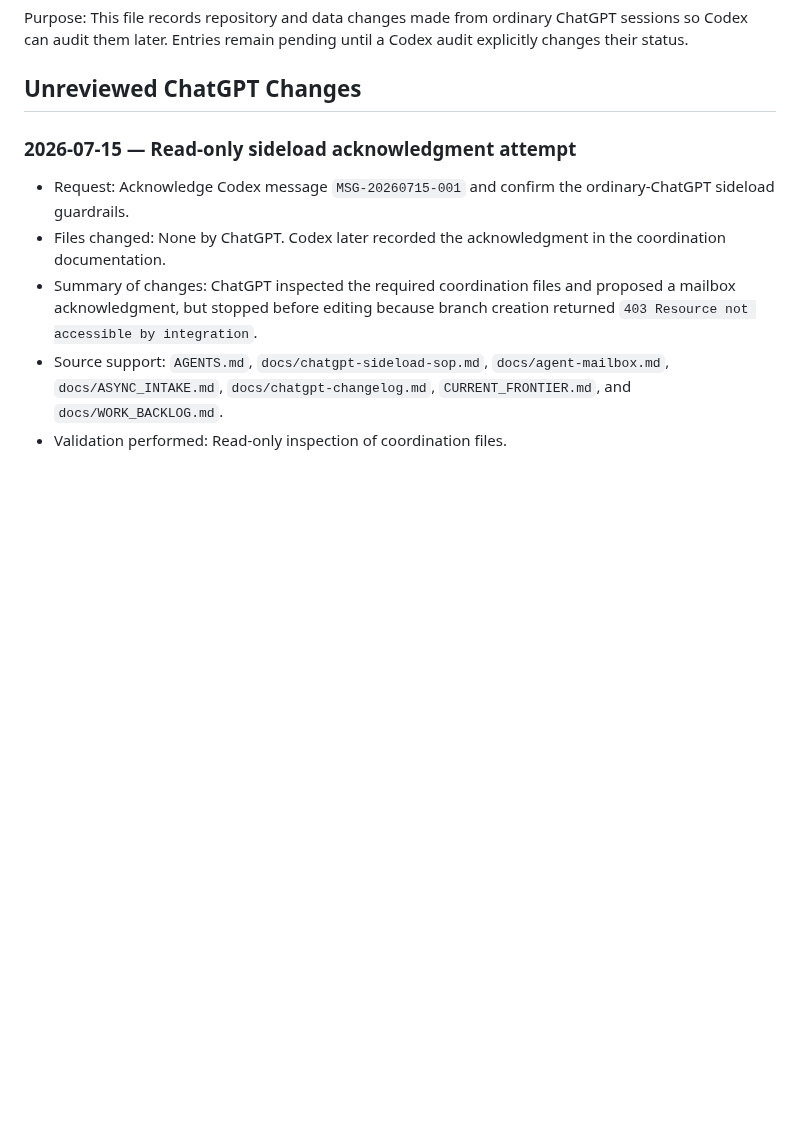
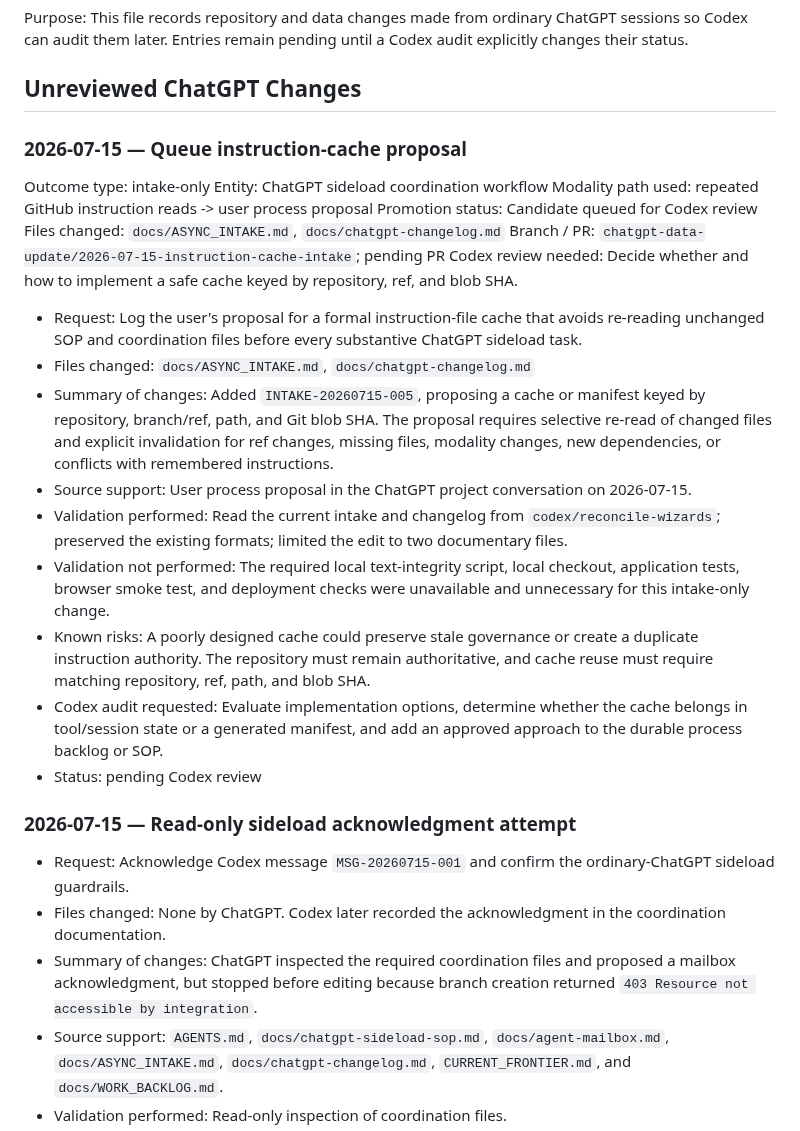
Before and after one commit to metavirus/mtg-events-chatgpt, a Markdown page: docs/chatgpt-changelog.md, the part around the change. GitHub-like rendering; blank space fills up the shorter version.

Commit message:
Record instruction cache intake

```diff
--- a/docs/chatgpt-changelog.md
+++ b/docs/chatgpt-changelog.md
@@ -5,6 +5,26 @@ ChatGPT sessions so Codex can audit them later. Entries remain pending until a
 Codex audit explicitly changes their status.
 
 ## Unreviewed ChatGPT Changes
+
+### 2026-07-15 — Queue instruction-cache proposal
+
+Outcome type: intake-only
+Entity: ChatGPT sideload coordination workflow
+Modality path used: repeated GitHub instruction reads -> user process proposal
+Promotion status: Candidate queued for Codex review
+Files changed: `docs/ASYNC_INTAKE.md`, `docs/chatgpt-changelog.md`
+Branch / PR: `chatgpt-data-update/2026-07-15-instruction-cache-intake`; pending PR
+Codex review needed: Decide whether and how to implement a safe cache keyed by repository, ref, and blob SHA.
+
+- Request: Log the user's proposal for a formal instruction-file cache that avoids re-reading unchanged SOP and coordination files before every substantive ChatGPT sideload task.
+- Files changed: `docs/ASYNC_INTAKE.md`, `docs/chatgpt-changelog.md`
+- Summary of changes: Added `INTAKE-20260715-005`, proposing a cache or manifest keyed by repository, branch/ref, path, and Git blob SHA. The proposal requires selective re-read of changed files and explicit invalidation for ref changes, missing files, modality changes, new dependencies, or conflicts with remembered instructions.
+- Source support: User process proposal in the ChatGPT project conversation on 2026-07-15.
+- Validation performed: Read the current intake and changelog from `codex/reconcile-wizards`; preserved the existing formats; limited the edit to two documentary files.
+- Validation not performed: The required local text-integrity script, local checkout, application tests, browser smoke test, and deployment checks were unavailable and unnecessary for this intake-only change.
+- Known risks: A poorly designed cache could preserve stale governance or create a duplicate instruction authority. The repository must remain authoritative, and cache reuse must require matching repository, ref, path, and blob SHA.
+- Codex audit requested: Evaluate implementation options, determine whether the cache belongs in tool/session state or a generated manifest, and add an approved approach to the durable process backlog or SOP.
+- Status: pending Codex review
 
 ### 2026-07-15 — Read-only sideload acknowledgment attempt
 
```
